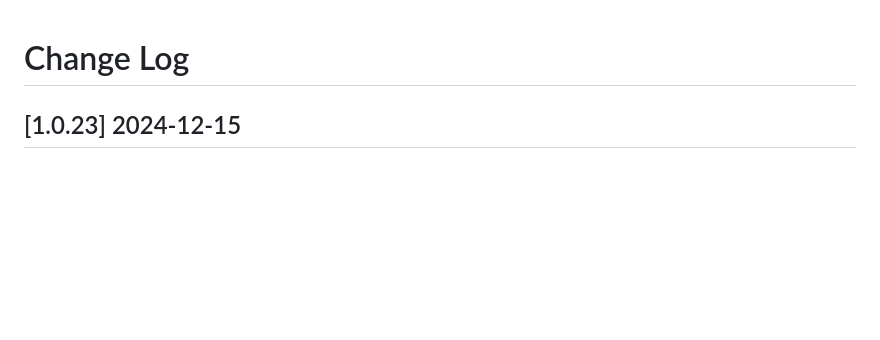
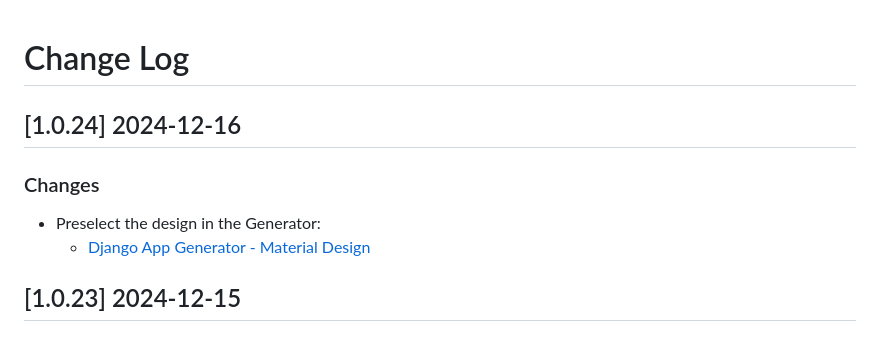
Before and after one commit to app-generator/django-material-dashboard, a Markdown page: CHANGELOG.md, the part around the change. Rendered like a GitHub page; blank space fills up the shorter version.

```diff
--- a/CHANGELOG.md
+++ b/CHANGELOG.md
@@ -1,4 +1,10 @@
 # Change Log
+
+## [1.0.24] 2024-12-16
+### Changes
+
+- Preselect the design in the Generator:
+  - [Django App Generator - Material Design](https://app-generator.dev/tools/django-generator/material/)
 
 ## [1.0.23] 2024-12-15
 ### Changes
```
Also changed, not shown: README.md (+1 -1 lines).
